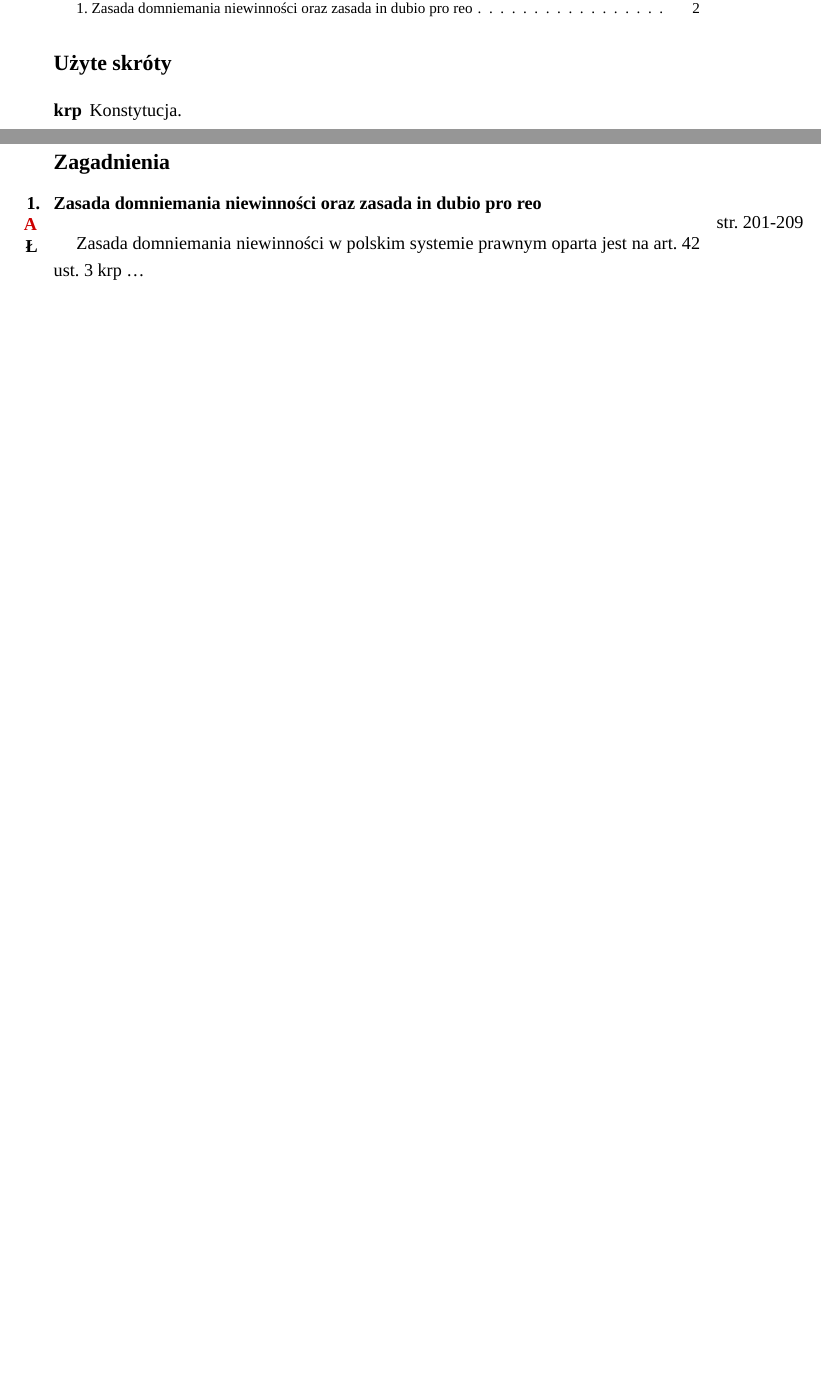
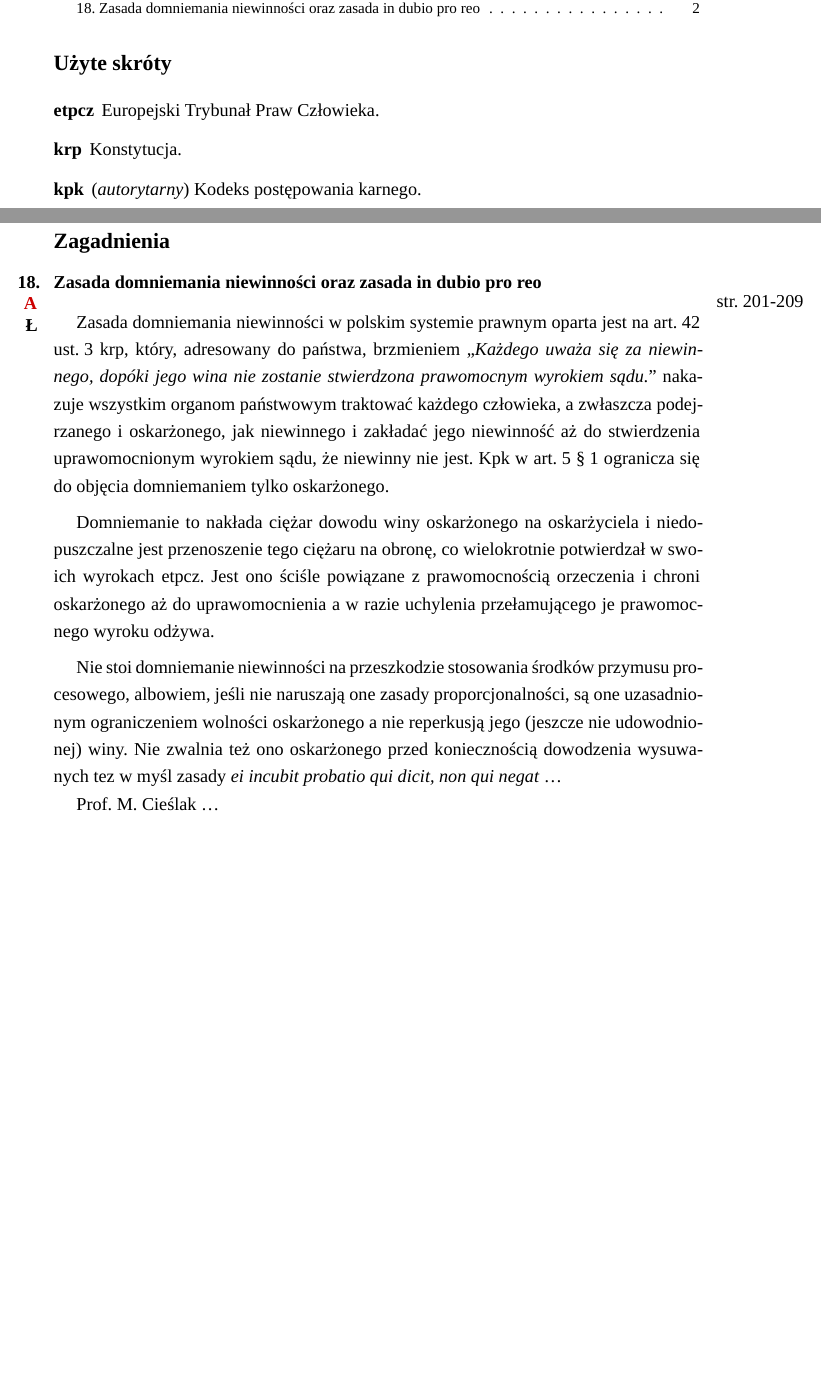
Before and after one commit to IskandarNureyev/kpk, a LaTeX document (main.tex, which reads sekcje/zag18.tex): two parts of pages 1 and 2 of 2, joined at a grey line, cut so that both start at the same text, the shorter picture padded with empty space. Compiled offline with XeLaTeX; a missing font is replaced by an installed copy or a similar font.

Commit message:
zag 18 (wip)

```diff
--- a/sekcje/zag18.tex
+++ b/sekcje/zag18.tex
@@ -1,4 +1,11 @@
-\zag{Zasada domniemania niewinności oraz zasada in dubio pro reo}[{\kolor A}\\Ł]\str{201-209}
+\setcounter{zagc}{17}\zag{Zasada domniemania niewinności oraz zasada in dubio pro reo}[{\kolor A}\\Ł]\str{201-209}
 
-Zasada domniemania niewinności w polskim systemie prawnym oparta jest na art. 42 ust. 3 \acr{krp}
-% \gls{kpk}
+Zasada domniemania niewinności w polskim systemie prawnym oparta jest na art. 42 ust. 3 \acr{krp}, który, adresowany do państwa, brzmieniem „\textit{Każdego uważa się za niewinnego, dopóki jego wina nie zostanie stwierdzona prawomocnym wyrokiem sądu.}” nakazuje wszystkim organom państwowym traktować każdego człowieka, a zwłaszcza podejrzanego i oskarżonego, jak niewinnego i zakładać jego niewinność aż do stwierdzenia uprawomocnionym wyrokiem sądu, że niewinny nie jest.
+\Acr{kpk} w art. 5 § 1 ogranicza się do objęcia domniemaniem tylko oskarżonego.\medskip
+
+Domniemanie to nakłada ciężar dowodu winy oskarżonego na oskarżyciela i niedopuszczalne jest przenoszenie tego ciężaru na obronę, co wielokrotnie potwierdzał w swoich wyrokach \acr{etpcz}. Jest ono ściśle powiązane z prawomocnością orzeczenia i chroni oskarżonego aż do uprawomocnienia a w razie uchylenia przełamującego je prawomocnego wyroku odżywa.\medskip
+
+Nie stoi domniemanie niewinności na przeszkodzie stosowania środków przymusu procesowego, albowiem, jeśli nie naruszają one zasady proporcjonalności, są one uzasadnionym ograniczeniem wolności oskarżonego a nie reperkusją jego (jeszcze nie udowodnionej) winy. Nie zwalnia też ono oskarżonego przed koniecznością dowodzenia wysuwanych tez w myśl zasady \textit{ei incubit probatio qui dicit, non qui negat}
+\dots
+
+Prof. M. Cieślak
```
Also changed, not shown: main.pdf.
